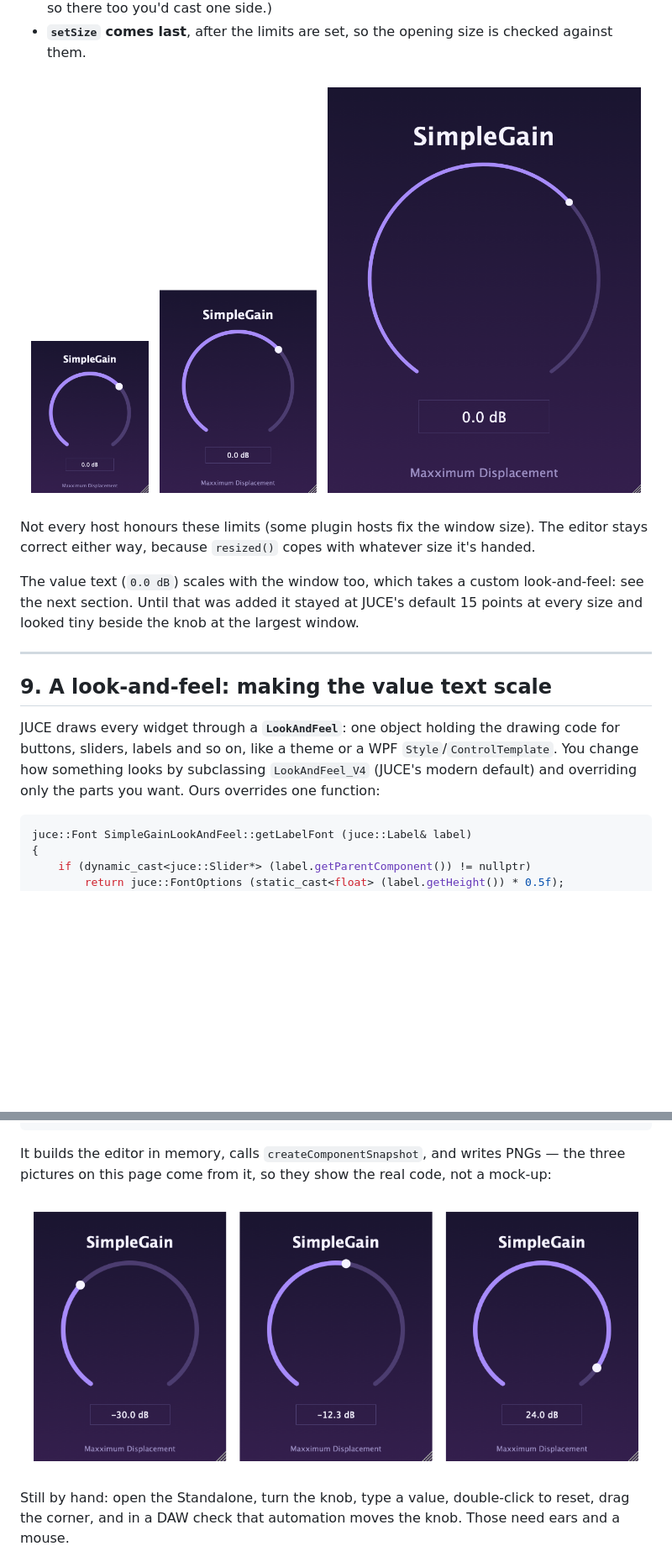
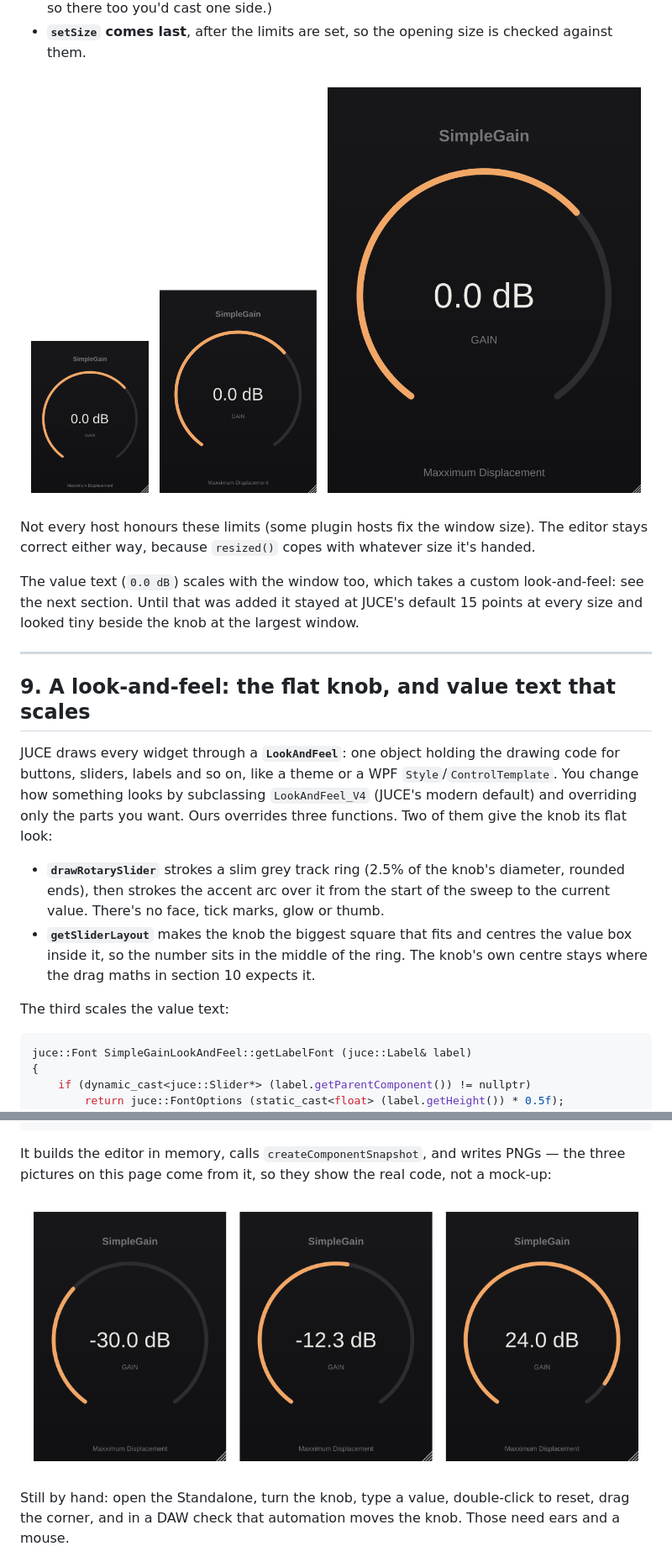
Before and after one commit to milliedavidson/SimpleGain, a Markdown page: documentation/editor-gui.md, 2 parts joined by grey strips. Shown at 84% size. Rendered like a GitHub page; pictures changed too: documentation/images/editor-sizes.png, documentation/images/editor-values.png; blank space fills up the shorter version.

````diff
--- a/documentation/editor-gui.md
+++ b/documentation/editor-gui.md
@@ -301,12 +302,21 @@ and looked tiny beside the knob at the largest window.
 
 ---
 
-## 9. A look-and-feel: making the value text scale
+## 9. A look-and-feel: the flat knob, and value text that scales
 
 JUCE draws every widget through a **`LookAndFeel`**: one object holding the drawing code for
 buttons, sliders, labels and so on, like a theme or a WPF `Style`/`ControlTemplate`. You change
 how something looks by subclassing `LookAndFeel_V4` (JUCE's modern default) and overriding only the
-parts you want. Ours overrides one function:
+parts you want. Ours overrides three functions. Two of them give the knob its flat look:
+
+- **`drawRotarySlider`** strokes a slim grey track ring (2.5% of the knob's diameter, rounded
+  ends), then strokes the accent arc over it from the start of the sweep to the current value.
+  There's no face, tick marks, glow or thumb.
+- **`getSliderLayout`** makes the knob the biggest square that fits and centres the value box
+  inside it, so the number sits in the middle of the ring. The knob's own centre stays where the
+  drag maths in section 10 expects it.
+
+The third scales the value text:
 
 ```cpp
 juce::Font SimpleGainLookAndFeel::getLabelFont (juce::Label& label)
````
Also changed, not shown: other parts of documentation/editor-gui.md (+7 -6 lines), documentation/plan.md (+1 -1 lines), documentation/images/editor-default.png, 2 other files.
